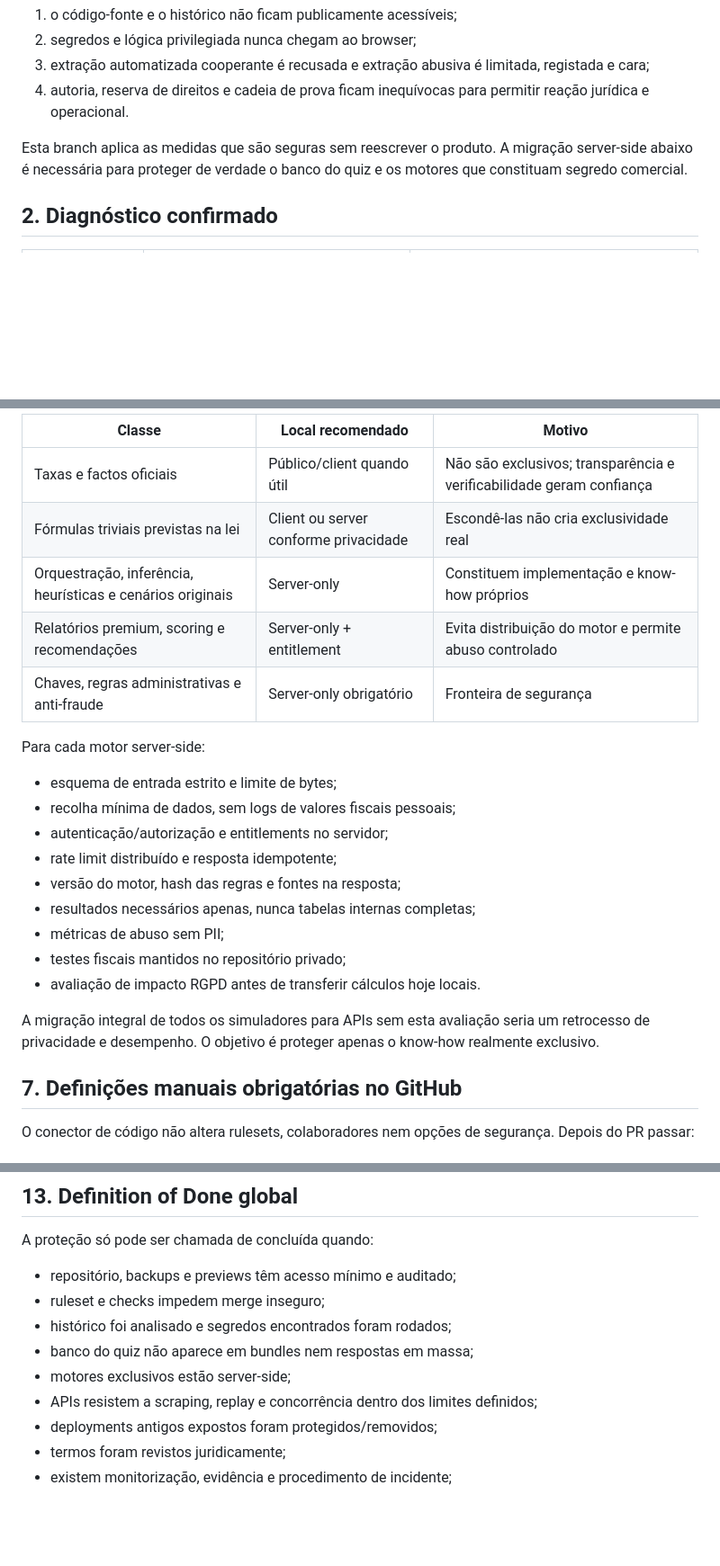
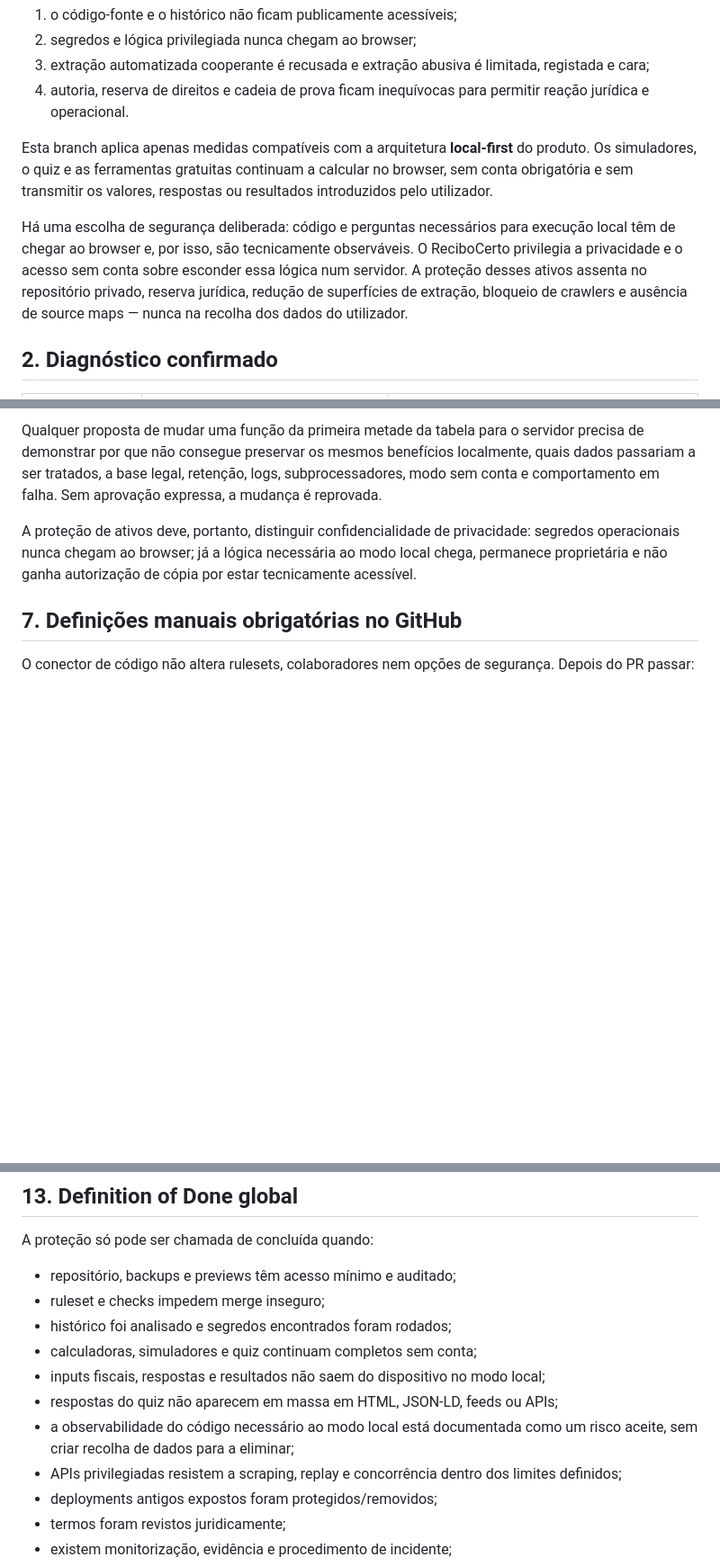
Before and after one commit to henriquecoding/recibo-certo, a Markdown page: docs/PROTECAO-ATIVOS.md, 3 parts joined by grey strips. Shown at 90% size. Drawn GitHub-style; blank space fills up the shorter version.

Commit message:
docs(security): preserva arquitetura local-first sem conta

```diff
--- a/docs/PROTECAO-ATIVOS.md
+++ b/docs/PROTECAO-ATIVOS.md
@@ -21,9 +21,18 @@ A proteção profissional combina quatro resultados mensuráveis:
 4. autoria, reserva de direitos e cadeia de prova ficam inequívocas para permitir
    reação jurídica e operacional.
 
-Esta branch aplica as medidas que são seguras sem reescrever o produto. A
-migração server-side abaixo é necessária para proteger de verdade o banco do
-quiz e os motores que constituam segredo comercial.
+Esta branch aplica apenas medidas compatíveis com a arquitetura **local-first**
+do produto. Os simuladores, o quiz e as ferramentas gratuitas continuam a
+calcular no browser, sem conta obrigatória e sem transmitir os valores,
+respostas ou resultados introduzidos pelo utilizador.
+
+Há uma escolha de segurança deliberada: código e perguntas necessários para
+execução local têm de chegar ao browser e, por isso, são tecnicamente
+observáveis. O ReciboCerto privilegia a privacidade e o acesso sem conta sobre
+esconder essa lógica num servidor. A proteção desses ativos assenta no
+repositório privado, reserva jurídica, redução de superfícies de extração,
+bloqueio de crawlers e ausência de source maps — nunca na recolha dos dados do
+utilizador.
 
 ## 2. Diagnóstico confirmado
 
@@ -205,27 +215,14 @@ Classificar antes de migrar:
 
-| Classe | Local recomendado | Motivo |
-|---|---|---|
-| Taxas e factos oficiais | Público/client quando útil | Não são exclusivos; transparência e verificabilidade geram confiança |
-| Fórmulas triviais previstas na lei | Client ou server conforme privacidade | Escondê-las não cria exclusividade real |
-| Orquestração, inferência, heurísticas e cenários originais | Server-only | Constituem implementação e know-how próprios |
-| Relatórios premium, scoring e recomendações | Server-only + entitlement | Evita distribuição do motor e permite abuso controlado |
-| Chaves, regras administrativas e anti-fraude | Server-only obrigatório | Fronteira de segurança |
+Qualquer proposta de mudar uma função da primeira metade da tabela para o
+servidor precisa de demonstrar por que não consegue preservar os mesmos
+benefícios localmente, quais dados passariam a ser tratados, a base legal,
+retenção, logs, subprocessadores, modo sem conta e comportamento em falha.
+Sem aprovação expressa, a mudança é reprovada.
 
-Para cada motor server-side:
-
-- esquema de entrada estrito e limite de bytes;
-- recolha mínima de dados, sem logs de valores fiscais pessoais;
-- autenticação/autorização e entitlements no servidor;
-- rate limit distribuído e resposta idempotente;
-- versão do motor, hash das regras e fontes na resposta;
-- resultados necessários apenas, nunca tabelas internas completas;
-- métricas de abuso sem PII;
-- testes fiscais mantidos no repositório privado;
-- avaliação de impacto RGPD antes de transferir cálculos hoje locais.
-
-A migração integral de todos os simuladores para APIs sem esta avaliação seria
-um retrocesso de privacidade e desempenho. O objetivo é proteger apenas o
-know-how realmente exclusivo.
+A proteção de ativos deve, portanto, distinguir confidencialidade de privacidade:
+segredos operacionais nunca chegam ao browser; já a lógica necessária ao modo
+local chega, permanece proprietária e não ganha autorização de cópia por estar
+tecnicamente acessível.
 
 ## 7. Definições manuais obrigatórias no GitHub
 
@@ -349,9 +349,13 @@ A proteção só pode ser chamada de concluída quando:
 - repositório, backups e previews têm acesso mínimo e auditado;
 - ruleset e checks impedem merge inseguro;
 - histórico foi analisado e segredos encontrados foram rodados;
-- banco do quiz não aparece em bundles nem respostas em massa;
-- motores exclusivos estão server-side;
-- APIs resistem a scraping, replay e concorrência dentro dos limites definidos;
+- calculadoras, simuladores e quiz continuam completos sem conta;
+- inputs fiscais, respostas e resultados não saem do dispositivo no modo local;
+- respostas do quiz não aparecem em massa em HTML, JSON-LD, feeds ou APIs;
+- a observabilidade do código necessário ao modo local está documentada como
+  um risco aceite, sem criar recolha de dados para a eliminar;
+- APIs privilegiadas resistem a scraping, replay e concorrência dentro dos
+  limites definidos;
 - deployments antigos expostos foram protegidos/removidos;
 - termos foram revistos juridicamente;
 - existem monitorização, evidência e procedimento de incidente;
```
Also changed, not shown: other parts of docs/PROTECAO-ATIVOS.md (+74 -70 lines).
